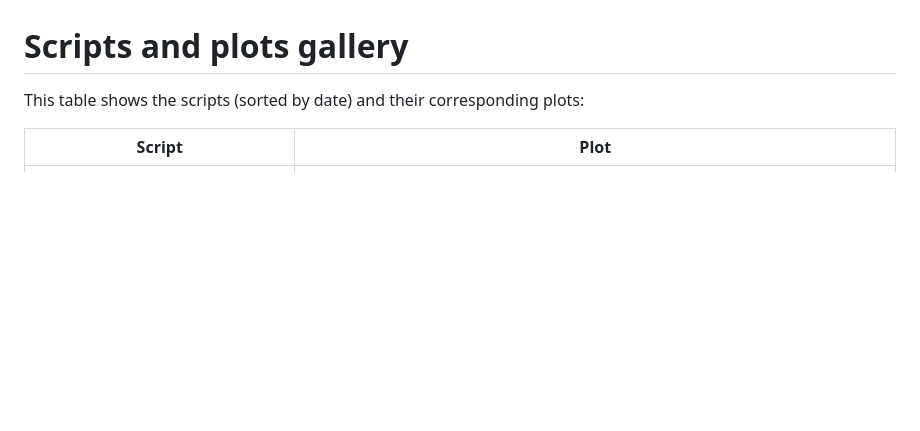
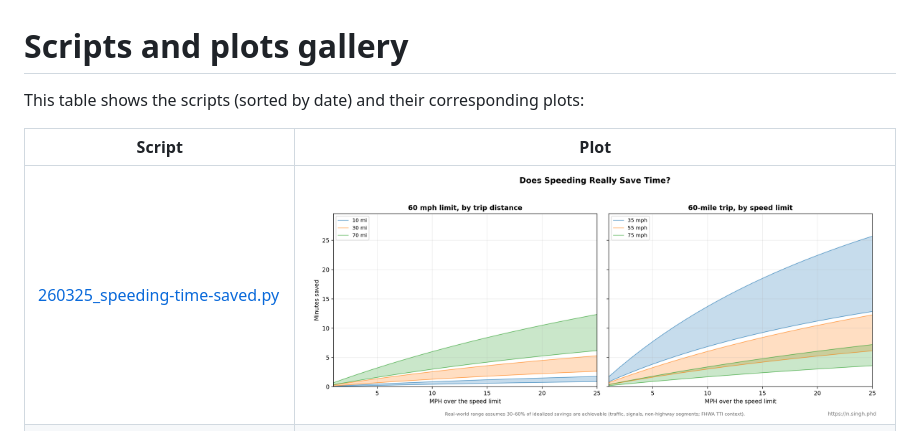
Before and after one commit to nsingh-phd/linkedin-posts, a Markdown page: README.md, the part around the change. Drawn GitHub-style; pictures changed too: plots/260325_speeding-time-saved.png (added); blank space fills up the shorter version.

Commit message:
Add speeding time saved analysis script and update README with new plot

```diff
--- a/README.md
+++ b/README.md
@@ -4,6 +4,7 @@ This table shows the scripts (sorted by date) and their corresponding plots:
 
 | Script | Plot |
 |--------|------|
+| [260325_speeding-time-saved.py](260325_speeding-time-saved.py) | ![260325_speeding-time-saved_60mph.png](plots/260325_speeding-time-saved.png) |
 | [251010_nobel_winner_counts.py](251010_nobel_winner_counts.py) | ![251010_nobel_winner_counts.png](plots/251010_nobel_winner_counts.png) |
 | [250819_SD-and-SE_vs_N.py](250819_SD-and-SE_vs_N.py) | ![250819_SD-and-SE_vs_N.gif](plots/250819_SD-and-SE_vs_N.gif) |
 | [250612_CI-convergence.py](250612_CI-convergence.py) | ![250612_CI-convergence.gif](plots/250612_CI-convergence.gif) |
```
Also changed, not shown: 1 other file.
